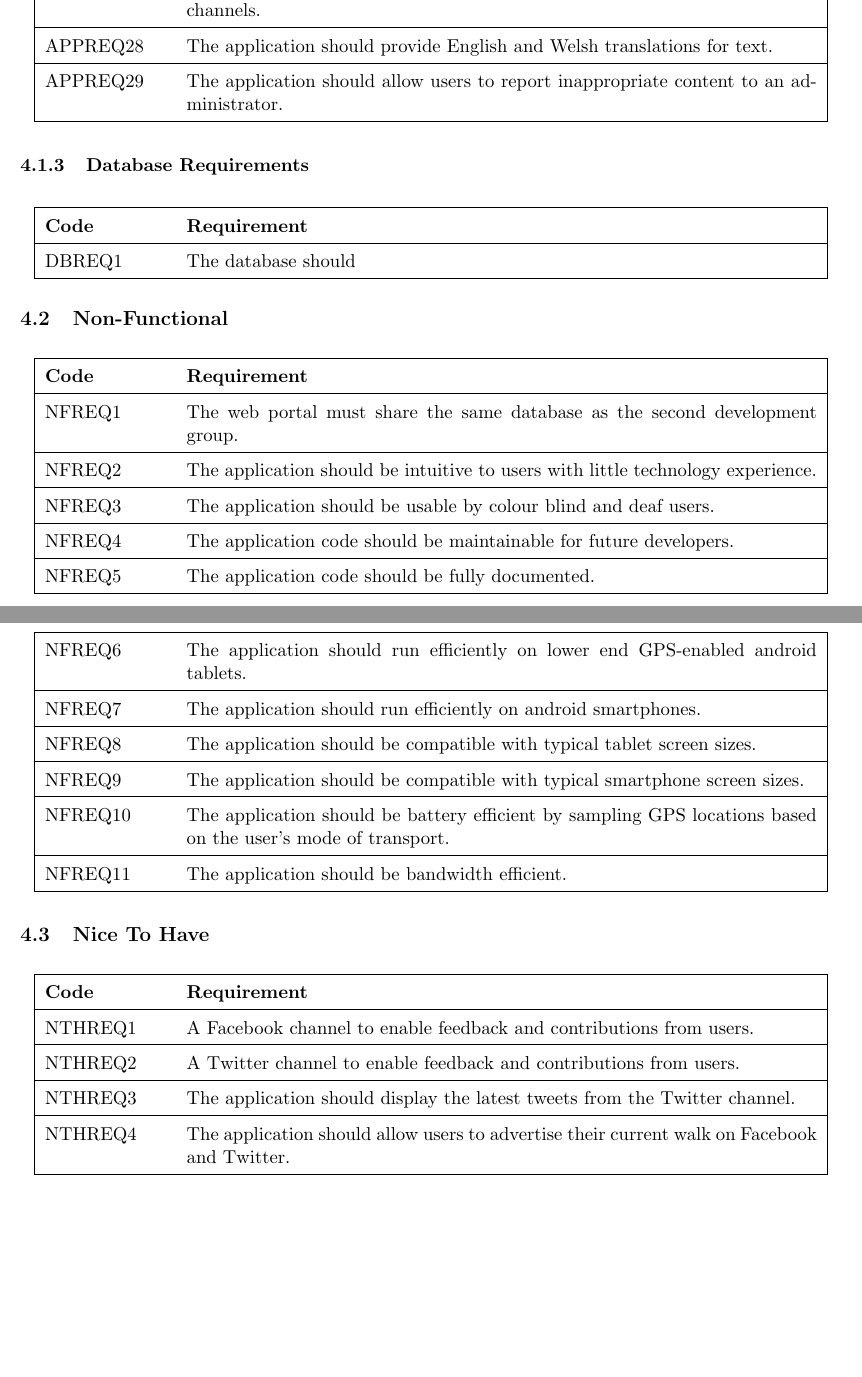
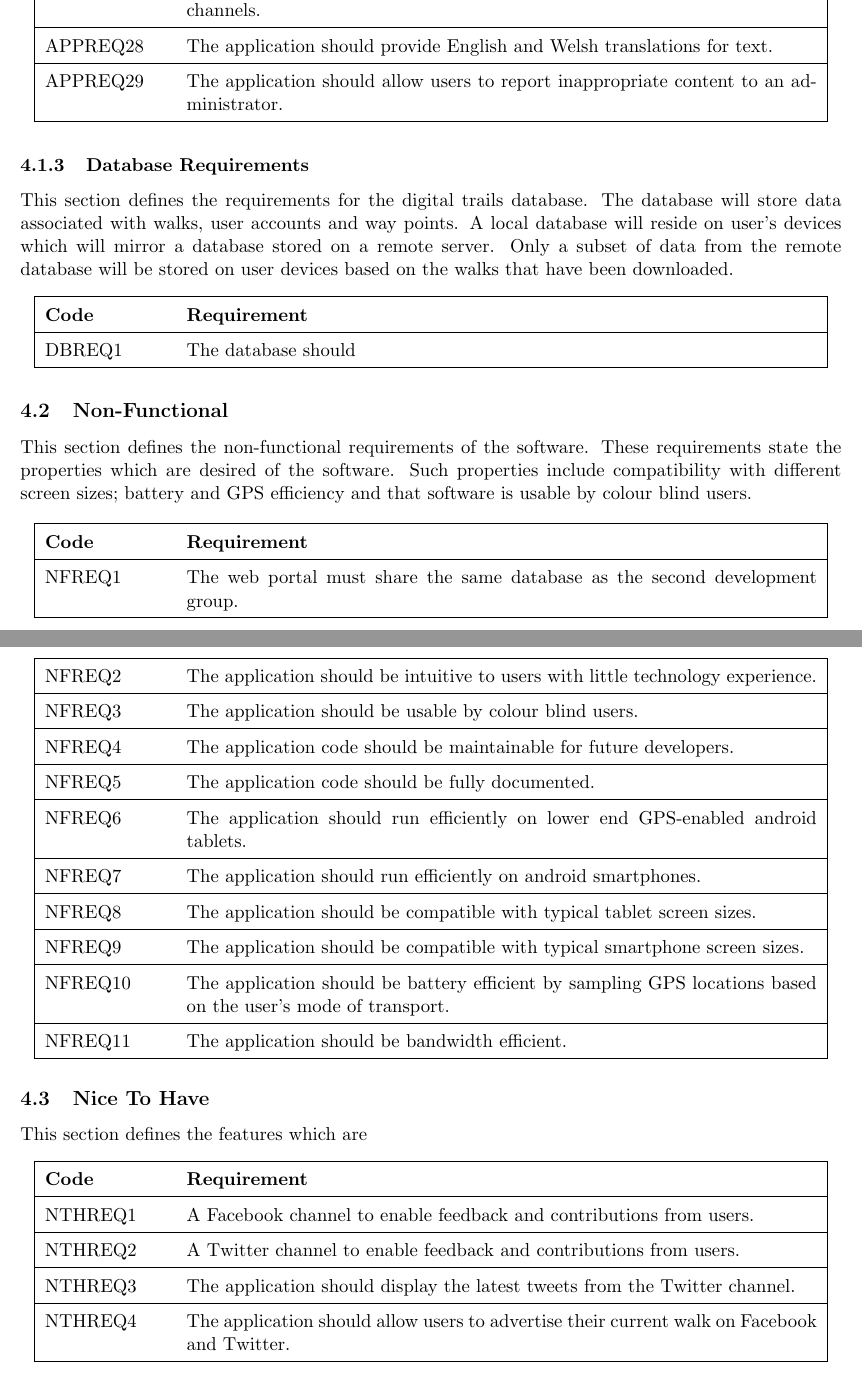
Before and after one commit to hyperatom/MEngGroupDocuments, a LaTeX document (Milestone-1/Milestone-1.tex): two parts of pages 10 and 11 of 34, joined at a grey line, cut so that both start at the same text, the shorter picture padded with empty space. Compiled offline with pdfLaTeX.

```diff
--- a/Milestone-1/Milestone-1.tex
+++ b/Milestone-1/Milestone-1.tex
@@ -296,6 +296,11 @@
 \subsubsection{Database Requirements}
 \label{sec:db-reqs}
 
+This section defines the requirements for the digital trails database.
+The database will store data associated with walks, user accounts and way points.
+A local database will reside on user's devices which will mirror a database stored on a remote server.
+Only a subset of data from the remote database will be stored on user devices based on the walks that have been downloaded.
+
 \begin{longtable}{|p{2.5cm}p{13cm}|}
 \hline
 \textbf{Code} & \textbf{Requirement} \\
@@ -307,6 +312,10 @@
 \subsection{Non-Functional}
 \label{sec:non-func-reqs}
 
+This section defines the non-functional requirements of the software.
+These requirements state the properties which are desired of the software.
+Such properties include compatibility with different screen sizes; battery and GPS efficiency and that software is usable by colour blind users.
+
 \begin{longtable}{|p{2.5cm}p{13cm}|}
 \hline
 \textbf{Code} & \textbf{Requirement} \\
@@ -314,7 +323,7 @@
 \hline
 NFREQ1 & The web portal must share the same database as the second development group. \\ \hline
 NFREQ2 & The application should be intuitive to users with little technology experience. \\ \hline
-NFREQ3 & The application should be usable by colour blind and deaf users. \\ \hline
+NFREQ3 & The application should be usable by colour blind users. \\ \hline
 NFREQ4 & The application code should be maintainable for future developers. \\ \hline
 NFREQ5 & The application code should be fully documented. \\ \hline
 NFREQ6 & The application should run efficiently on lower end GPS-enabled android tablets. \\ \hline
@@ -328,6 +337,7 @@
 \subsection{Nice To Have}
 \label{sec:nice-to-have}
 
+This section defines the features which are
 
 \begin{longtable}{|p{2.5cm}p{13cm}|}
 \hline
```
